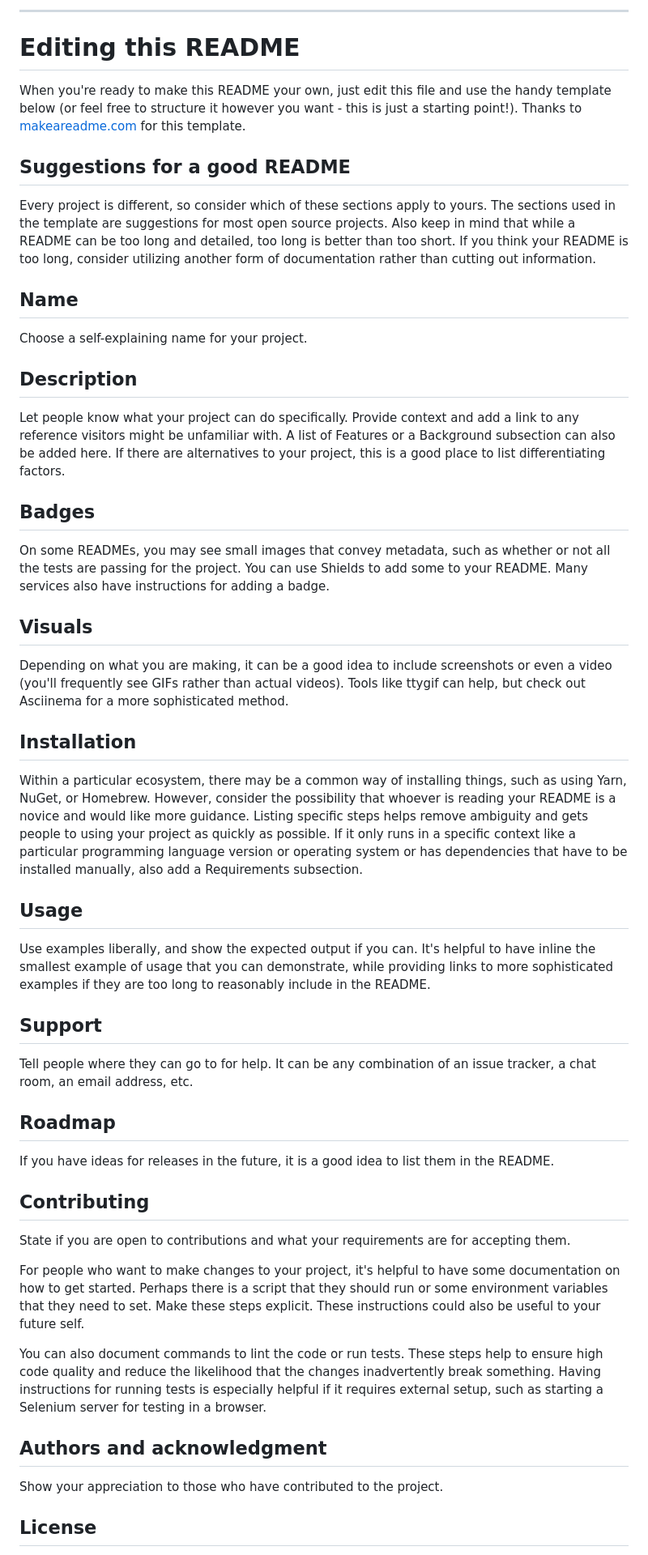
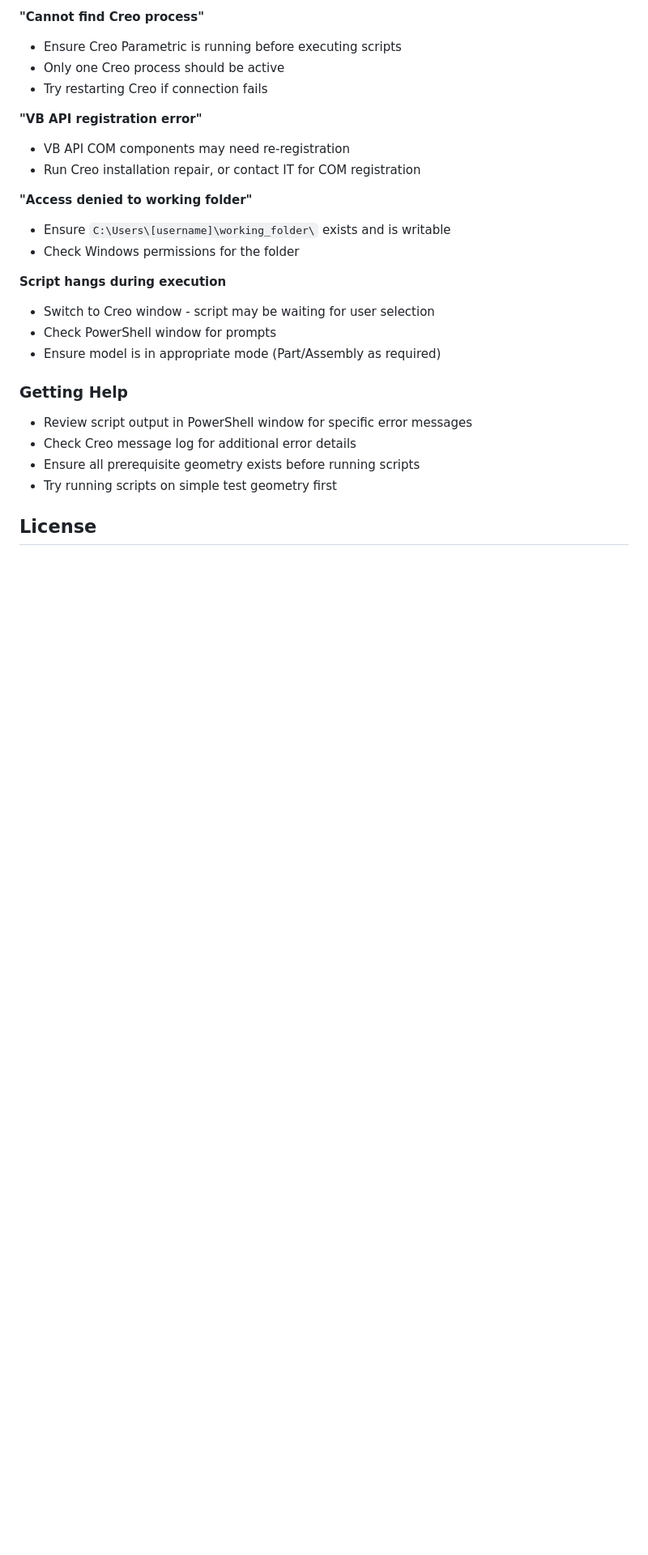
Before and after one commit to mmohapatra-wq/Drill-Jig-Automation, a Markdown page: README.md, the part around one of its changes. Shown at 81% size. GitHub-like rendering; blank space fills up the shorter version.

```diff
--- a/README.md
+++ b/README.md
@@ -44,46 +134,26 @@ Use the built-in continuous integration in GitLab.
 
-***
+**"Cannot find Creo process"**
+- Ensure Creo Parametric is running before executing scripts
+- Only one Creo process should be active
+- Try restarting Creo if connection fails
 
-# Editing this README
+**"VB API registration error"**
+- VB API COM components may need re-registration
+- Run Creo installation repair, or contact IT for COM registration
 
-When you're ready to make this README your own, just edit this file and use the handy template below (or feel free to structure it however you want - this is just a starting point!). Thanks to [makeareadme.com](https://www.makeareadme.com/) for this template.
+**"Access denied to working folder"**
+- Ensure `C:\Users\[username]\working_folder\` exists and is writable
+- Check Windows permissions for the folder
 
-## Suggestions for a good README
+**Script hangs during execution**
+- Switch to Creo window - script may be waiting for user selection
+- Check PowerShell window for prompts
+- Ensure model is in appropriate mode (Part/Assembly as required)
 
-Every project is different, so consider which of these sections apply to yours. The sections used in the template are suggestions for most open source projects. Also keep in mind that while a README can be too long and detailed, too long is better than too short. If you think your README is too long, consider utilizing another form of documentation rather than cutting out information.
-
-## Name
-Choose a self-explaining name for your project.
-
-## Description
-Let people know what your project can do specifically. Provide context and add a link to any reference visitors might be unfamiliar with. A list of Features or a Background subsection can also be added here. If there are alternatives to your project, this is a good place to list differentiating factors.
-
-## Badges
-On some READMEs, you may see small images that convey metadata, such as whether or not all the tests are passing for the project. You can use Shields to add some to your README. Many services also have instructions for adding a badge.
-
-## Visuals
-Depending on what you are making, it can be a good idea to include screenshots or even a video (you'll frequently see GIFs rather than actual videos). Tools like ttygif can help, but check out Asciinema for a more sophisticated method.
-
-## Installation
-Within a particular ecosystem, there may be a common way of installing things, such as using Yarn, NuGet, or Homebrew. However, consider the possibility that whoever is reading your README is a novice and would like more guidance. Listing specific steps helps remove ambiguity and gets people to using your project as quickly as possible. If it only runs in a specific context like a particular programming language version or operating system or has dependencies that have to be installed manually, also add a Requirements subsection.
-
-## Usage
-Use examples liberally, and show the expected output if you can. It's helpful to have inline the smallest example of usage that you can demonstrate, while providing links to more sophisticated examples if they are too long to reasonably include in the README.
-
-## Support
-Tell people where they can go to for help. It can be any combination of an issue tracker, a chat room, an email address, etc.
-
-## Roadmap
-If you have ideas for releases in the future, it is a good idea to list them in the README.
-
-## Contributing
-State if you are open to contributions and what your requirements are for accepting them.
-
-For people who want to make changes to your project, it's helpful to have some documentation on how to get started. Perhaps there is a script that they should run or some environment variables that they need to set. Make these steps explicit. These instructions could also be useful to your future self.
-
-You can also document commands to lint the code or run tests. These steps help to ensure high code quality and reduce the likelihood that the changes inadvertently break something. Having instructions for running tests is especially helpful if it requires external setup, such as starting a Selenium server for testing in a browser.
-
-## Authors and acknowledgment
-Show your appreciation to those who have contributed to the project.
+### Getting Help
+- Review script output in PowerShell window for specific error messages
+- Check Creo message log for additional error details
+- Ensure all prerequisite geometry exists before running scripts
+- Try running scripts on simple test geometry first
 
 ## License
```
Also changed, not shown: other parts of README.md (+125 -29 lines).
